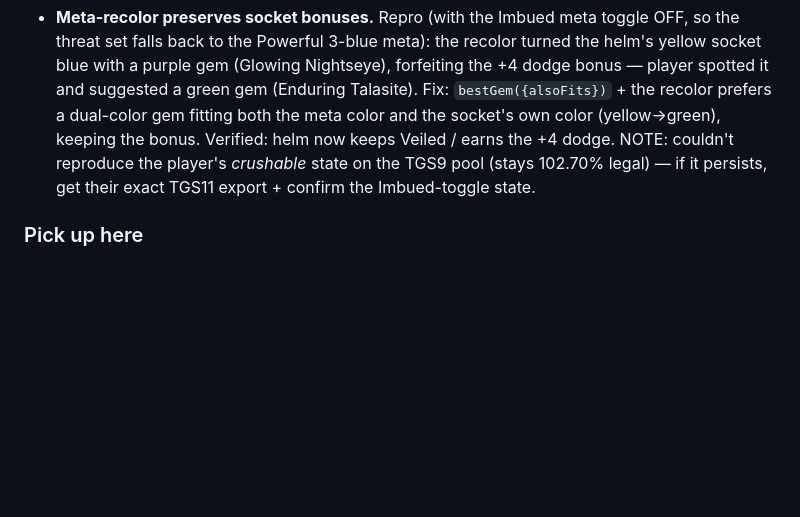
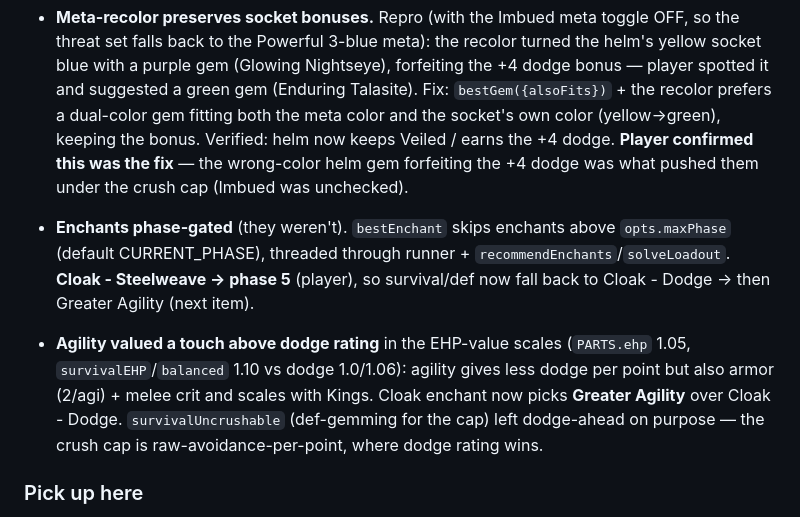
Before and after one commit to NPC6388/Lollerskates-Tankadin-Gear-Sim, a Markdown page: SESSION_LOG.md, the part around the change. Drawn GitHub-style; blank space fills up the shorter version.

Commit message:
docs: bring SESSION_LOG current (enchant phase-gating, agility weight)
Co-Authored-By: Claude Opus 4.8 <noreply@anthropic.com>

```diff
--- a/SESSION_LOG.md
+++ b/SESSION_LOG.md
@@ -78,9 +78,17 @@ trading a little SP/hit for more stamina (the EHP component). Tests **99/99**.
   a purple gem (Glowing Nightseye), forfeiting the +4 dodge bonus — player spotted it and suggested
   a green gem (Enduring Talasite). Fix: `bestGem({alsoFits})` + the recolor prefers a dual-color gem
   fitting both the meta color and the socket's own color (yellow→green), keeping the bonus. Verified:
-  helm now keeps Veiled / earns the +4 dodge. NOTE: couldn't reproduce the player's *crushable*
-  state on the TGS9 pool (stays 102.70% legal) — if it persists, get their exact TGS11 export +
-  confirm the Imbued-toggle state.
+  helm now keeps Veiled / earns the +4 dodge. **Player confirmed this was the fix** — the wrong-color
+  helm gem forfeiting the +4 dodge was what pushed them under the crush cap (Imbued was unchecked).
+- **Enchants phase-gated** (they weren't). `bestEnchant` skips enchants above `opts.maxPhase`
+  (default CURRENT_PHASE), threaded through runner + `recommendEnchants`/`solveLoadout`. **Cloak -
+  Steelweave → phase 5** (player), so survival/def now fall back to Cloak - Dodge → then Greater
+  Agility (next item).
+- **Agility valued a touch above dodge rating** in the EHP-value scales (`PARTS.ehp` 1.05,
+  `survivalEHP`/`balanced` 1.10 vs dodge 1.0/1.06): agility gives less dodge per point but also armor
+  (2/agi) + melee crit and scales with Kings. Cloak enchant now picks **Greater Agility** over
+  Cloak - Dodge. `survivalUncrushable` (def-gemming for the cap) left dodge-ahead on purpose — the
+  crush cap is raw-avoidance-per-point, where dodge rating wins.
 
 ### Pick up here
 1. **Single-placement for unique gems — DECLINED (2026-06-26).** Player: "it's fine to leave the
```
